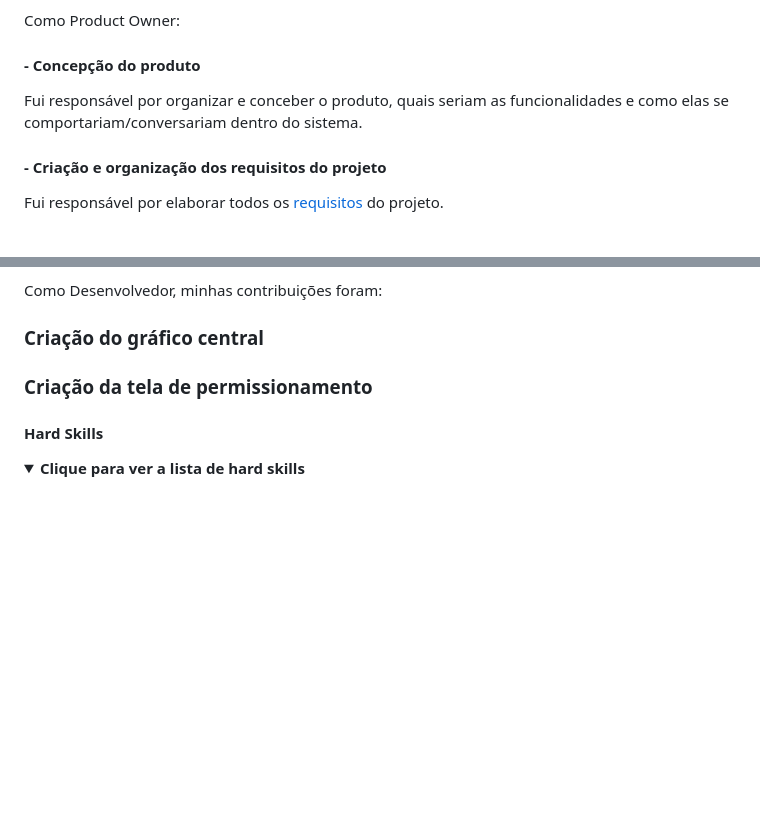
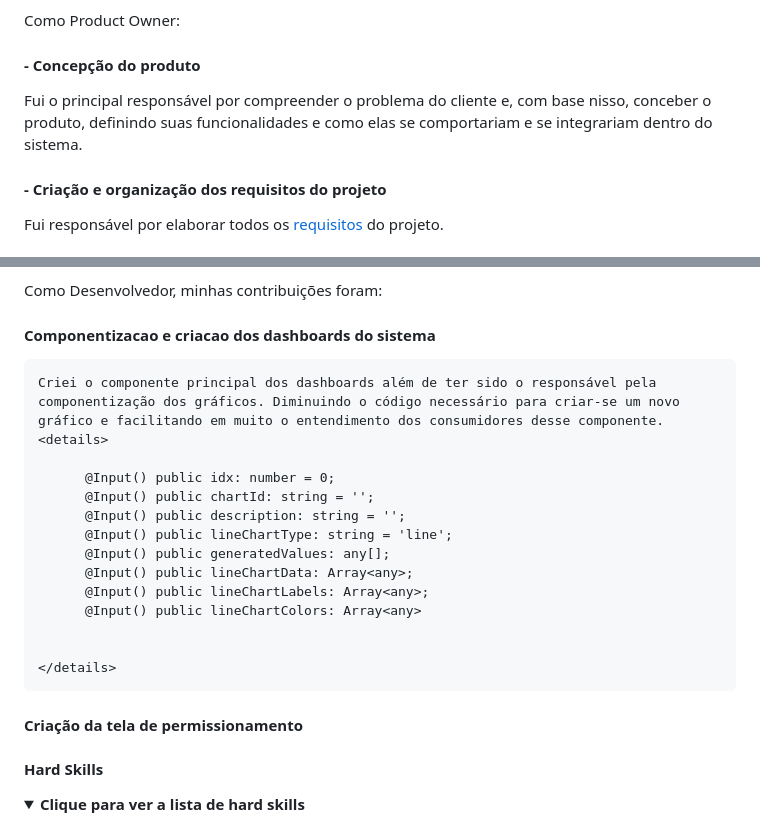
Before and after one commit to matheus-fiebig/portfolio-fatec, a Markdown page: readme/5sem/README.md, 2 parts joined by grey strips. GitHub-like rendering; folded sections open; blank space fills up the shorter version.

Commit message:
doc: 5sem

```diff
--- a/readme/5sem/README.md
+++ b/readme/5sem/README.md
@@ -29,7 +29,7 @@ Nesse projeto atuei em três frentes
 
 Como Product Owner:
 #### - Concepção do produto
-Fui responsável por organizar e conceber o produto, quais seriam as funcionalidades e como elas se comportariam/conversariam dentro do sistema.
+Fui o principal responsável por compreender o problema do cliente e, com base nisso, conceber o produto, definindo suas funcionalidades e como elas se comportariam e se integrariam dentro do sistema.
 
 #### - Criação e organização dos requisitos do projeto
 Fui responsável por elaborar todos os [requisitos](https://github.com/matheus-fiebig/portfolio-fatec/blob/main/5sem/devops/Requisitos.md) do projeto.
@@ -81,8 +81,22 @@ Você pode conferir mais detalhes no seguinte link: [LINK](https://github.com/ap
 </details>
 
 Como Desenvolvedor, minhas contribuições foram:
-### Criação do gráfico central
-### Criação da tela de permissionamento
+#### Componentizacao e criacao dos dashboards do sistema
+    Criei o componente principal dos dashboards além de ter sido o responsável pela componentização dos gráficos. Diminuindo o código necessário para criar-se um novo gráfico e facilitando em muito o entendimento dos consumidores desse componente.
+    <details>
+
+          @Input() public idx: number = 0;
+          @Input() public chartId: string = '';
+          @Input() public description: string = '';
+          @Input() public lineChartType: string = 'line';
+          @Input() public generatedValues: any[];
+          @Input() public lineChartData: Array<any>;
+          @Input() public lineChartLabels: Array<any>;
+          @Input() public lineChartColors: Array<any>
+
+
+    </details>
+#### Criação da tela de permissionamento
 
 #### Hard Skills
 <details>
```
